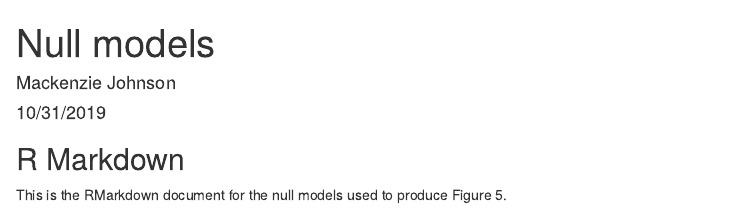
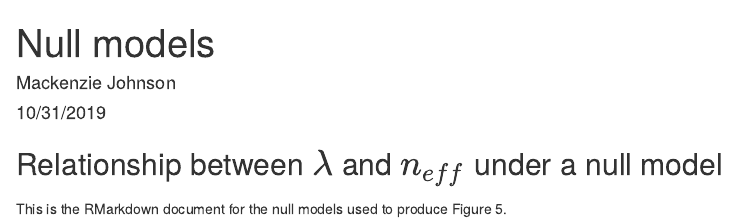
Before and after one commit to mmjohn/amino-acid-distributions, an R Markdown document (null_models.Rmd): the page in a window 1100 px wide, from its top. Rendered offline with R 4.5, knitr and Pandoc, with nearby package versions.

Commit message:
Minor changes

````diff
--- a/null_models.Rmd
+++ b/null_models.Rmd
@@ -9,6 +9,6 @@ output: html_document
 knitr::opts_chunk$set(echo = TRUE)
 ```
 
-## R Markdown
+## Relationship between $\lambda$ and $n_{eff}$ under a null model
 
 This is the RMarkdown document for the null models used to produce Figure 5.
````
Also changed, not shown: simulated_protein.Rmd (+1 -1 lines).
